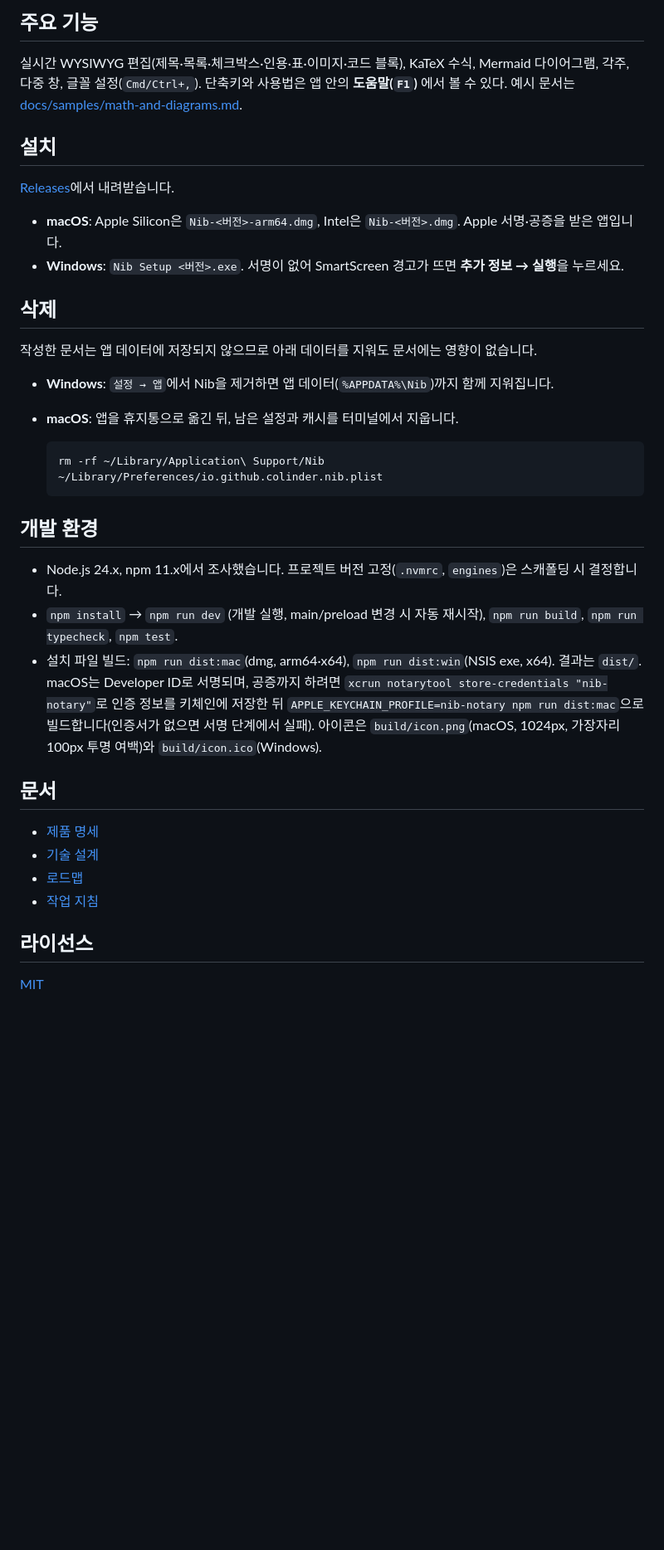
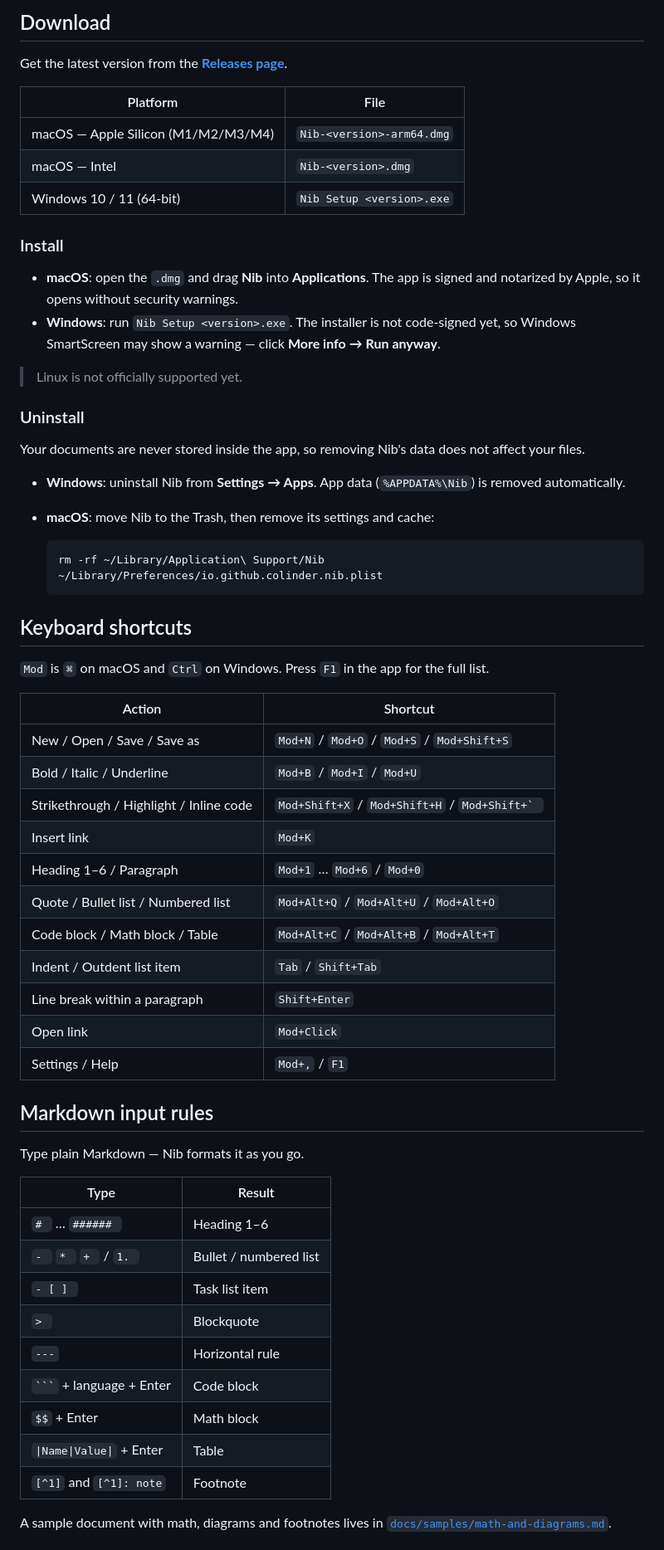
Before and after one commit to colinder/Nib, a Markdown page: README.md, the part around one of its changes. Shown at 83% size. GitHub-like rendering; blank space fills up the shorter version.

````diff
--- a/README.md
+++ b/README.md
@@ -21,39 +50,65 @@
 
-## 주요 기능
+## Download
 
-실시간 WYSIWYG 편집(제목·목록·체크박스·인용·표·이미지·코드 블록), KaTeX 수식, Mermaid 다이어그램, 각주, 다중 창, 글꼴 설정(`Cmd/Ctrl+,`). 단축키와 사용법은 앱 안의 **도움말(`F1`)** 에서 볼 수 있다. 예시 문서는 [docs/samples/math-and-diagrams.md](docs/samples/math-and-diagrams.md).
+Get the latest version from the **[Releases page](https://github.com/colinder/Nib/releases/latest)**.
 
-## 설치
+| Platform | File |
+|---|---|
+| macOS — Apple Silicon (M1/M2/M3/M4) | `Nib-<version>-arm64.dmg` |
+| macOS — Intel | `Nib-<version>.dmg` |
+| Windows 10 / 11 (64-bit) | `Nib Setup <version>.exe` |
 
-[Releases](https://github.com/colinder/Nib/releases)에서 내려받습니다.
+### Install
 
-- **macOS**: Apple Silicon은 `Nib-<버전>-arm64.dmg`, Intel은 `Nib-<버전>.dmg`. Apple 서명·공증을 받은 앱입니다.
-- **Windows**: `Nib Setup <버전>.exe`. 서명이 없어 SmartScreen 경고가 뜨면 **추가 정보 → 실행**을 누르세요.
+- **macOS**: open the `.dmg` and drag **Nib** into **Applications**. The app is signed and notarized by Apple, so it opens without security warnings.
+- **Windows**: run `Nib Setup <version>.exe`. The installer is not code-signed yet, so Windows SmartScreen may show a warning — click **More info → Run anyway**.
 
-## 삭제
+> Linux is not officially supported yet.
 
-작성한 문서는 앱 데이터에 저장되지 않으므로 아래 데이터를 지워도 문서에는 영향이 없습니다.
+### Uninstall
 
-- **Windows**: `설정 → 앱`에서 Nib을 제거하면 앱 데이터(`%APPDATA%\Nib`)까지 함께 지워집니다.
-- **macOS**: 앱을 휴지통으로 옮긴 뒤, 남은 설정과 캐시를 터미널에서 지웁니다.
+Your documents are never stored inside the app, so removing Nib's data does not affect your files.
+
+- **Windows**: uninstall Nib from **Settings → Apps**. App data (`%APPDATA%\Nib`) is removed automatically.
+- **macOS**: move Nib to the Trash, then remove its settings and cache:
 
   ```sh
   rm -rf ~/Library/Application\ Support/Nib ~/Library/Preferences/io.github.colinder.nib.plist
   ```
 
-## 개발 환경
+## Keyboard shortcuts
 
-- Node.js 24.x, npm 11.x에서 조사했습니다. 프로젝트 버전 고정(`.nvmrc`, `engines`)은 스캐폴딩 시 결정합니다.
-- `npm install` → `npm run dev` (개발 실행, main/preload 변경 시 자동 재시작), `npm run build`, `npm run typecheck`, `npm test`.
-- 설치 파일 빌드: `npm run dist:mac`(dmg, arm64·x64), `npm run dist:win`(NSIS exe, x64). 결과는 `dist/`. macOS는 Developer ID로 서명되며, 공증까지 하려면 `xcrun notarytool store-credentials "nib-notary"`로 인증 정보를 키체인에 저장한 뒤 `APPLE_KEYCHAIN_PROFILE=nib-notary npm run dist:mac`으로 빌드합니다(인증서가 없으면 서명 단계에서 실패). 아이콘은 `build/icon.png`(macOS, 1024px, 가장자리 100px 투명 여백)와 `build/icon.ico`(Windows).
+`Mod` is `⌘` on macOS and `Ctrl` on Windows. Press `F1` in the app for the full list.
 
-## 문서
+| Action | Shortcut |
+|---|---|
+| New / Open / Save / Save as | `Mod+N` / `Mod+O` / `Mod+S` / `Mod+Shift+S` |
+| Bold / Italic / Underline | `Mod+B` / `Mod+I` / `Mod+U` |
+| Strikethrough / Highlight / Inline code | `Mod+Shift+X` / `Mod+Shift+H` / ``Mod+Shift+` `` |
+| Insert link | `Mod+K` |
+| Heading 1–6 / Paragraph | `Mod+1` … `Mod+6` / `Mod+0` |
+| Quote / Bullet list / Numbered list | `Mod+Alt+Q` / `Mod+Alt+U` / `Mod+Alt+O` |
+| Code block / Math block / Table | `Mod+Alt+C` / `Mod+Alt+B` / `Mod+Alt+T` |
+| Indent / Outdent list item | `Tab` / `Shift+Tab` |
+| Line break within a paragraph | `Shift+Enter` |
+| Open link | `Mod+Click` |
+| Settings / Help | `Mod+,` / `F1` |
 
-- [제품 명세](docs/PRODUCT_SPEC.md)
-- [기술 설계](docs/TECHNICAL_DESIGN.md)
-- [로드맵](docs/ROADMAP.md)
-- [작업 지침](CLAUDE.md)
+## Markdown input rules
 
-## 라이선스
+Type plain Markdown — Nib formats it as you go.
 
-[MIT](LICENSE)
+| Type | Result |
+|---|---|
+| `# ` … `###### ` | Heading 1–6 |
+| `- ` `* ` `+ ` / `1. ` | Bullet / numbered list |
+| `- [ ] ` | Task list item |
+| `> ` | Blockquote |
+| `---` | Horizontal rule |
+| ` ``` ` + language + Enter | Code block |
+| `$$` + Enter | Math block |
+| `\|Name\|Value\|` + Enter | Table |
+| `[^1]` and `[^1]: note` | Footnote |
+
+A sample document with math, diagrams and footnotes lives in [`docs/samples/math-and-diagrams.md`](docs/samples/math-and-diagrams.md).
+
````
Also changed, not shown: other parts of README.md (+103 -14 lines), docs/images/icon.png (added), docs/images/screenshot.png (added).
